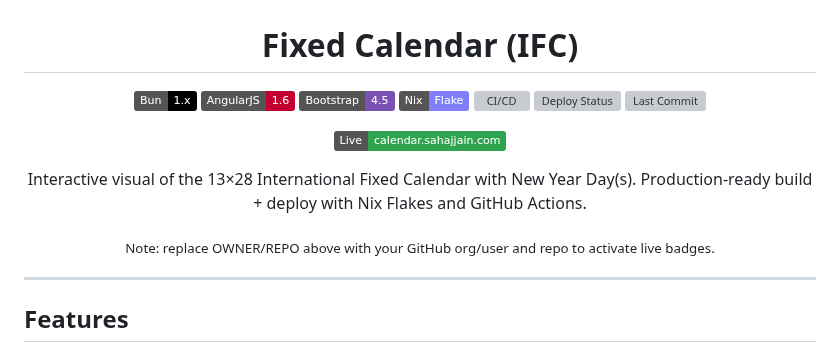
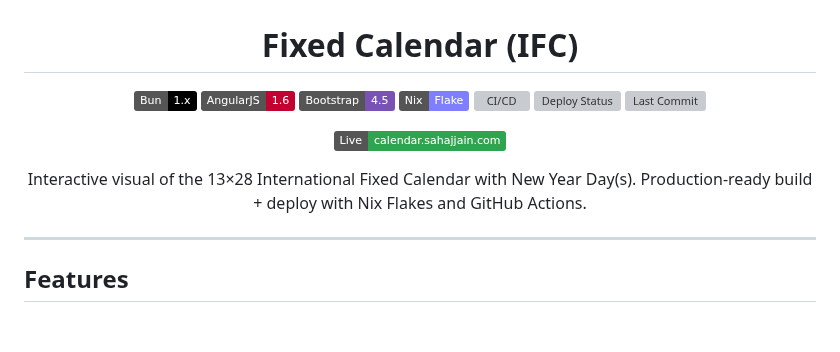
Before and after one commit to SahajJain01/fixed-calendar, a Markdown page: README.md, the part around one of its changes. Drawn GitHub-style; badges without logos; blank space fills up the shorter version; grey boxes are pictures that could not be loaded.

```diff
--- a/README.md
+++ b/README.md
@@ -13,8 +13,6 @@
 [![Live](https://img.shields.io/badge/Live-calendar.sahajjain.com-2ea44f)](https://calendar.sahajjain.com)
 
 Interactive visual of the 13×28 International Fixed Calendar with New Year Day(s). Production‑ready build + deploy with Nix Flakes and GitHub Actions.
-
-<sub>Note: replace OWNER/REPO above with your GitHub org/user and repo to activate live badges.</sub>
 
 </div>
 
```
Also changed, not shown: other parts of README.md (+2 -2 lines).
